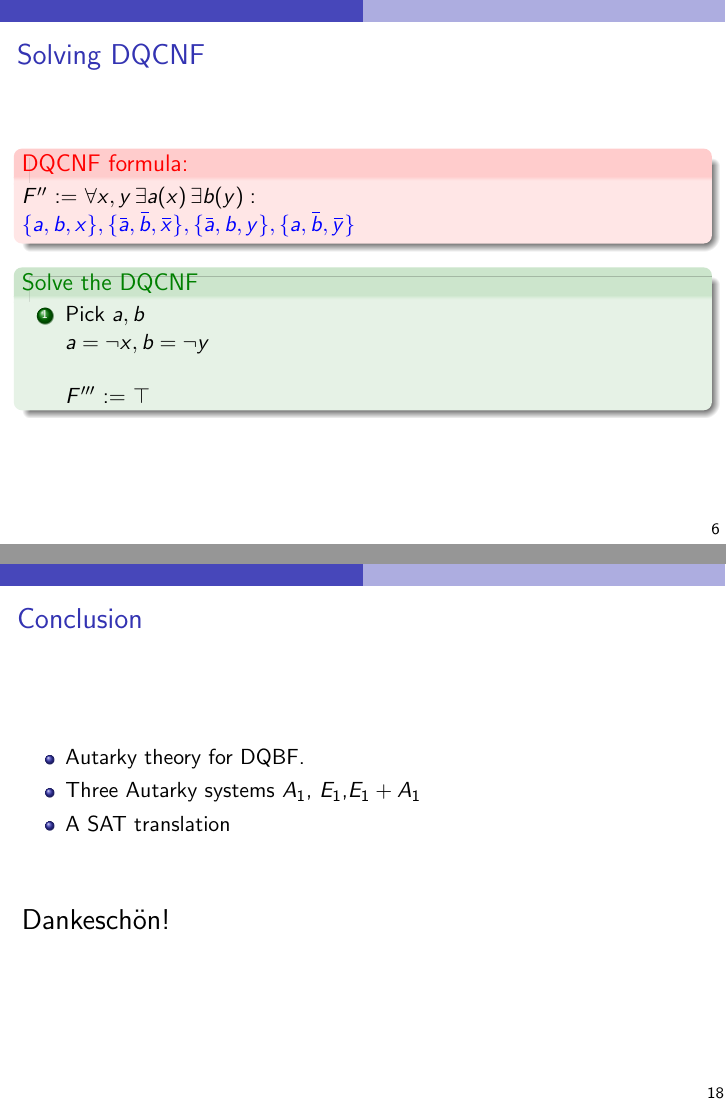
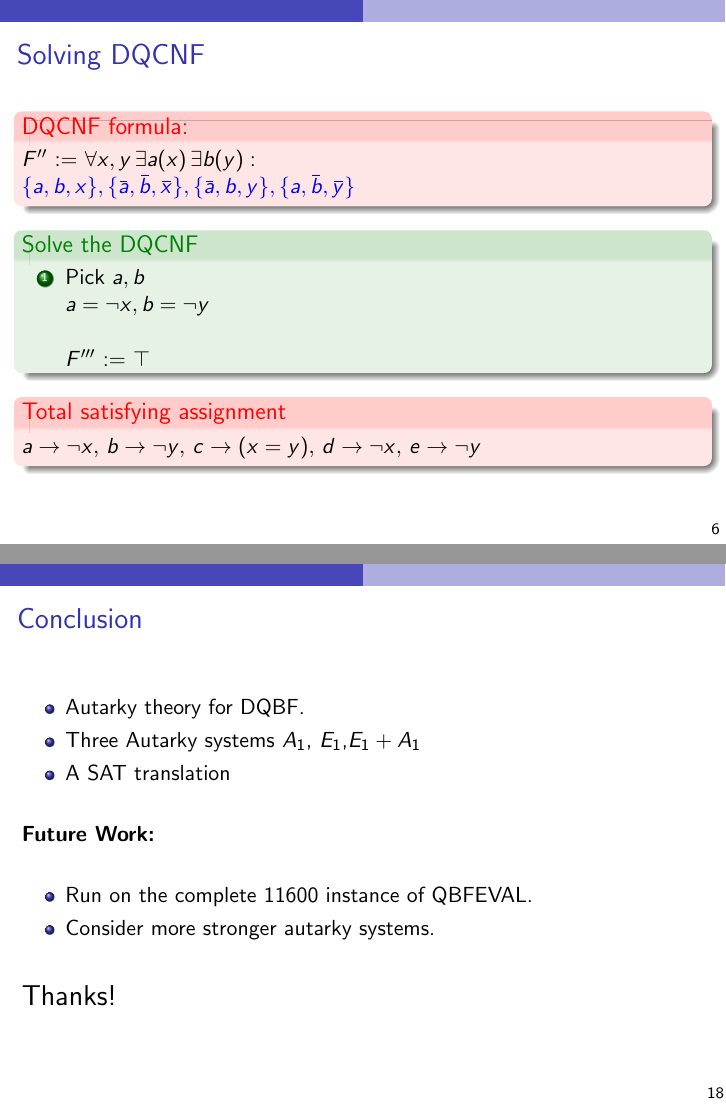
Before and after one commit to arey0pushpa/QBF-19, LaTeX slides (2019_QBF_Workshop.tex): pages 29 and 42 of 42 before the commit and pages 30 and 47 of 47 after it, joined at a grey line. Compiled offline with pdfLaTeX.

Commit message:
Added new example for E1 A1

```diff
--- a/2019_QBF_Workshop.tex
+++ b/2019_QBF_Workshop.tex
@@ -328,3 +331,7 @@ F :=	$ \forall x, y \, \exists a(x) \, \exists  b(y) \, \exists c(x,y) \, \exist
+	\begin{alertblock}{Total satisfying assignment} {
+			$ a \to \neg x, \, b \to \neg y, \, c \to (x=y), \, d \to \neg x, \, e \to \neg y$
+		}
+\end{alertblock} }
 %\textbf{lean kernel} of the original formula.
 \end{frame}
 
@@ -714,9 +722,15 @@ and clauses (while adding $E_1$ does not change this).
 \item Three Autarky systems $A_1$, $E_1$,$E_1 + A_1$
 \item A SAT translation
 \end{itemize}
-\vspace{1cm}
+\vspace{0.5cm}
+\textbf{Future Work: \newline}
+\begin{itemize}
+	\item Run on the complete 11600 instance of QBFEVAL.
+	\item Consider more stronger autarky systems.
+\end{itemize}
+\vspace{0.5cm}
 \Large
-Dankeschön!
+Thanks!
 \end{frame}
 
 \end{document}
```
Also changed, not shown: 2019_QBF_Workshop.tex (14 more changed lines).
